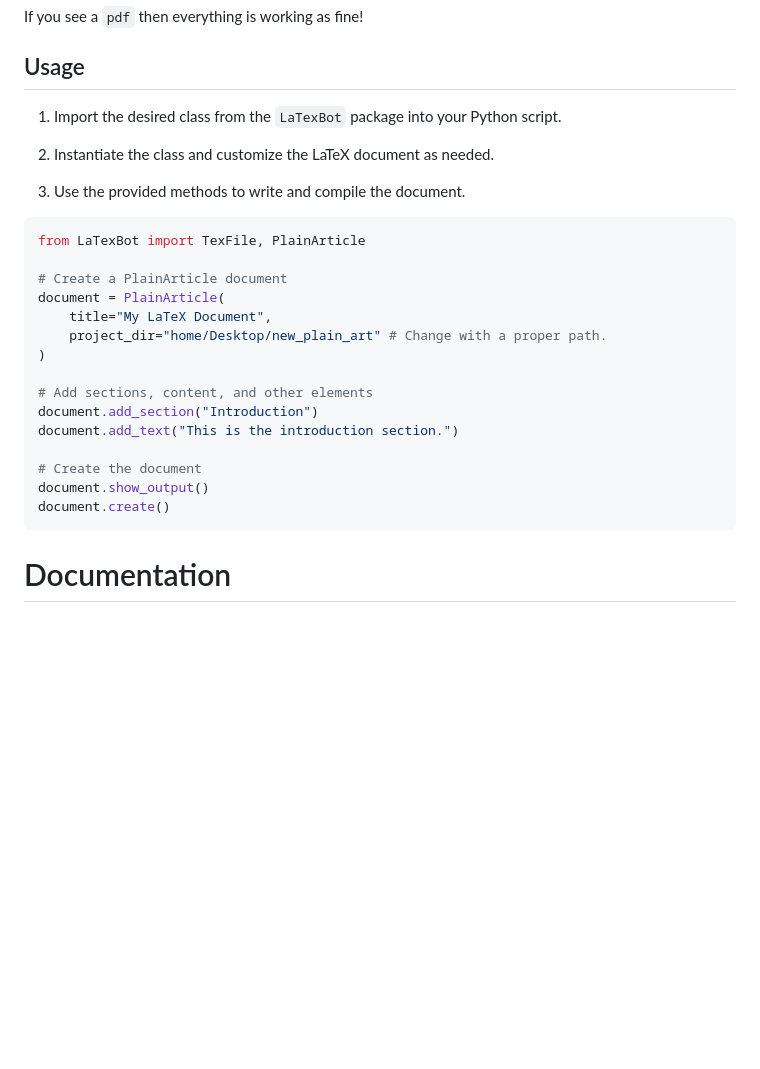
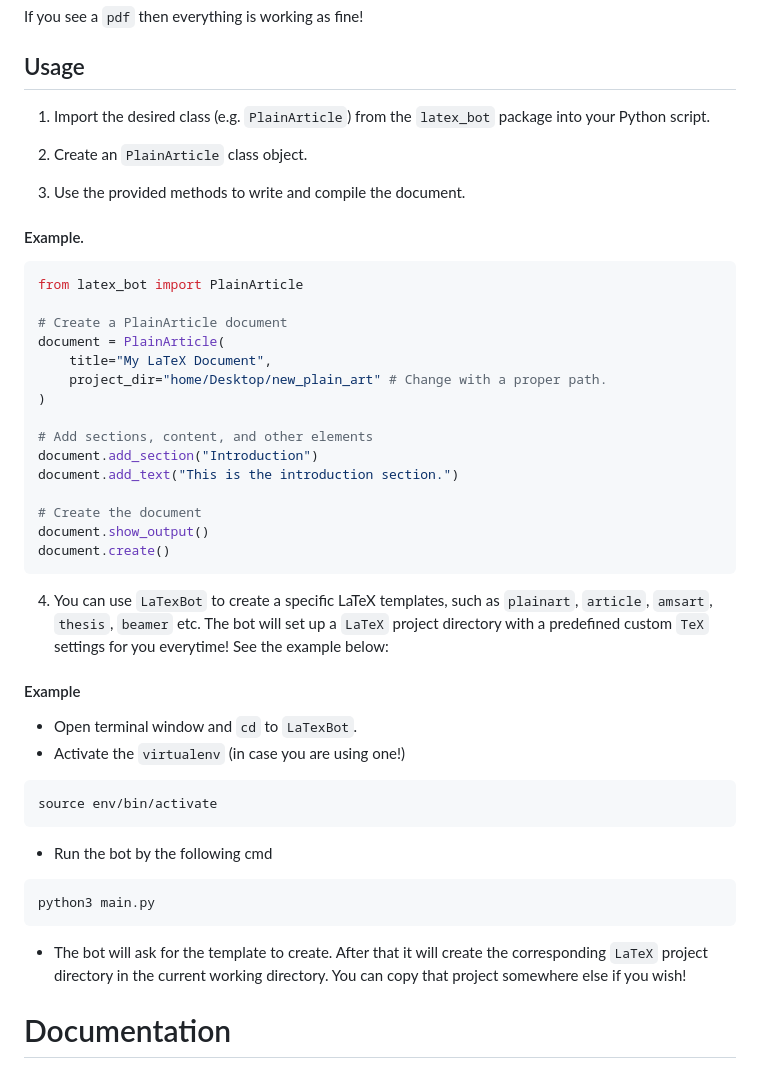
Before and after one commit to indrajit912/LaTexBot, a Markdown page: README.md, the part around the change. GitHub-like rendering; blank space fills up the shorter version.

Commit message:
some examples added

````diff
--- a/README.md
+++ b/README.md
@@ -64,14 +64,15 @@ If you see a `pdf` then everything is working as fine!
 
 ## Usage
 
-1. Import the desired class from the `LaTexBot` package into your Python script.
+1. Import the desired class (e.g. `PlainArticle`) from the `latex_bot` package into your Python script.
 
-2. Instantiate the class and customize the LaTeX document as needed.
+2. Create an `PlainArticle` class object.
 
 3. Use the provided methods to write and compile the document.
 
+#### Example.
 ```python
-from LaTexBot import TexFile, PlainArticle
+from latex_bot import PlainArticle
 
 # Create a PlainArticle document
 document = PlainArticle(
@@ -87,6 +88,19 @@ document.add_text("This is the introduction section.")
 document.show_output()
 document.create()
 ```
+4. You can use `LaTexBot` to create a specific LaTeX templates, such as `plainart`, `article`, `amsart`, `thesis`, `beamer` etc. The bot will set up a `LaTeX` project directory with a predefined custom `TeX` settings for you everytime! See the example below:
+
+#### Example
+- Open terminal window and `cd` to `LaTexBot`.
+- Activate the `virtualenv` (in case you are using one!)
+```
+source env/bin/activate
+```
+- Run the bot by the following cmd
+```
+python3 main.py
+```
+- The bot will ask for the template to create. After that it will create the corresponding `LaTeX` project directory in the current working directory. You can copy that project somewhere else if you wish!
 
 # Documentation
 For detailed documentation and examples, please refer to the LaTexBot Wiki (*Will be updated soon!*).
````
